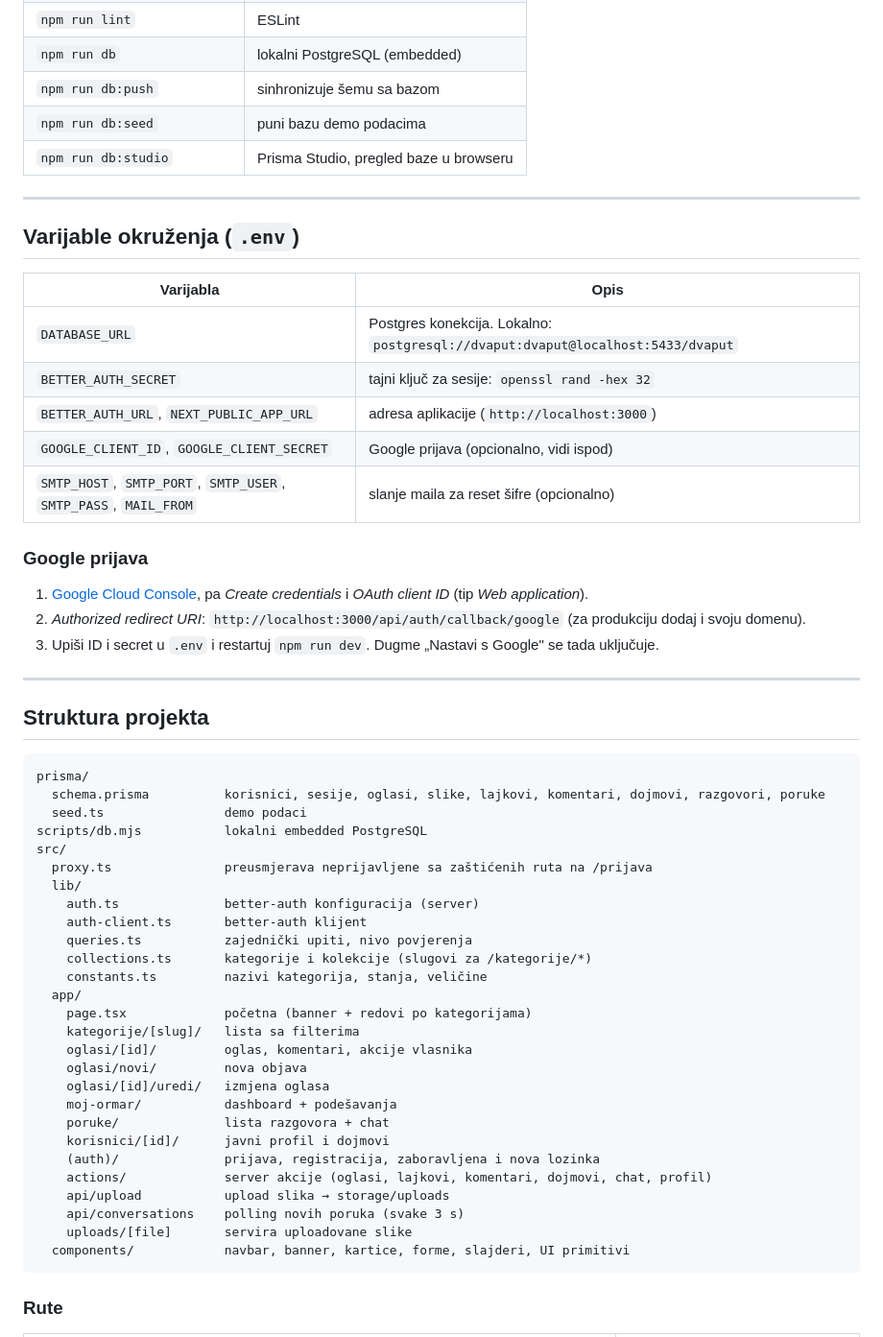
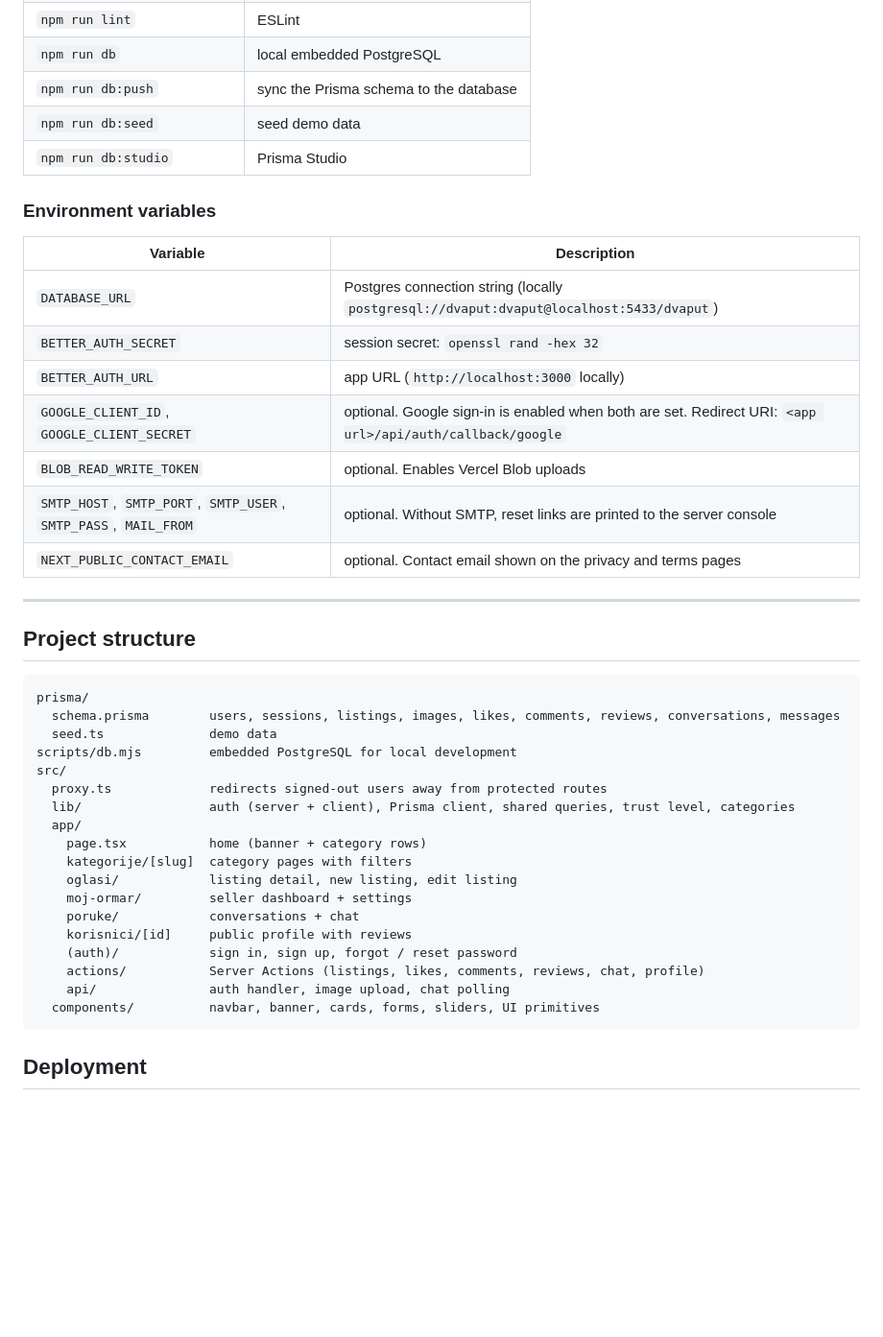
Before and after one commit to bujakasha21/dvaput, a Markdown page: README.md, the part around one of its changes. Shown at 96% size. Drawn GitHub-style; blank space fills up the shorter version.

````diff
--- a/README.md
+++ b/README.md
@@ -83,59 +118,45 @@ Ako već imaš svoj Postgres, preskoči `npm run db` i upiši njegov `DATABASE_U
 | `npm run lint` | ESLint |
-| `npm run db` | lokalni PostgreSQL (embedded) |
-| `npm run db:push` | sinhronizuje šemu sa bazom |
-| `npm run db:seed` | puni bazu demo podacima |
-| `npm run db:studio` | Prisma Studio, pregled baze u browseru |
+| `npm run db` | local embedded PostgreSQL |
+| `npm run db:push` | sync the Prisma schema to the database |
+| `npm run db:seed` | seed demo data |
+| `npm run db:studio` | Prisma Studio |
+
+### Environment variables
+
+| Variable | Description |
+|---|---|
+| `DATABASE_URL` | Postgres connection string (locally `postgresql://dvaput:dvaput@localhost:5433/dvaput`) |
+| `BETTER_AUTH_SECRET` | session secret: `openssl rand -hex 32` |
+| `BETTER_AUTH_URL` | app URL (`http://localhost:3000` locally) |
+| `GOOGLE_CLIENT_ID`, `GOOGLE_CLIENT_SECRET` | optional. Google sign-in is enabled when both are set. Redirect URI: `<app url>/api/auth/callback/google` |
+| `BLOB_READ_WRITE_TOKEN` | optional. Enables Vercel Blob uploads |
+| `SMTP_HOST`, `SMTP_PORT`, `SMTP_USER`, `SMTP_PASS`, `MAIL_FROM` | optional. Without SMTP, reset links are printed to the server console |
+| `NEXT_PUBLIC_CONTACT_EMAIL` | optional. Contact email shown on the privacy and terms pages |
 
 ---
 
-## Varijable okruženja (`.env`)
-
-| Varijabla | Opis |
-|---|---|
-| `DATABASE_URL` | Postgres konekcija. Lokalno: `postgresql://dvaput:dvaput@localhost:5433/dvaput` |
-| `BETTER_AUTH_SECRET` | tajni ključ za sesije: `openssl rand -hex 32` |
-| `BETTER_AUTH_URL`, `NEXT_PUBLIC_APP_URL` | adresa aplikacije (`http://localhost:3000`) |
-| `GOOGLE_CLIENT_ID`, `GOOGLE_CLIENT_SECRET` | Google prijava (opcionalno, vidi ispod) |
-| `SMTP_HOST`, `SMTP_PORT`, `SMTP_USER`, `SMTP_PASS`, `MAIL_FROM` | slanje maila za reset šifre (opcionalno) |
-
-### Google prijava
-1. [Google Cloud Console](https://console.cloud.google.com/apis/credentials), pa *Create credentials* i *OAuth client ID* (tip *Web application*).
-2. *Authorized redirect URI*: `http://localhost:3000/api/auth/callback/google` (za produkciju dodaj i svoju domenu).
-3. Upiši ID i secret u `.env` i restartuj `npm run dev`. Dugme „Nastavi s Google" se tada uključuje.
-
----
-
-## Struktura projekta
+## Project structure
 
 ```
 prisma/
-  schema.prisma          korisnici, sesije, oglasi, slike, lajkovi, komentari, dojmovi, razgovori, poruke
-  seed.ts                demo podaci
-scripts/db.mjs           lokalni embedded PostgreSQL
+  schema.prisma        users, sessions, listings, images, likes, comments, reviews, conversations, messages
+  seed.ts              demo data
+scripts/db.mjs         embedded PostgreSQL for local development
 src/
-  proxy.ts               preusmjerava neprijavljene sa zaštićenih ruta na /prijava
-  lib/
-    auth.ts              better-auth konfiguracija (server)
-    auth-client.ts       better-auth klijent
-    queries.ts           zajednički upiti, nivo povjerenja
-    collections.ts       kategorije i kolekcije (slugovi za /kategorije/*)
-    constants.ts         nazivi kategorija, stanja, veličine
+  proxy.ts             redirects signed-out users away from protected routes
+  lib/                 auth (server + client), Prisma client, shared queries, trust level, categories
   app/
-    page.tsx             početna (banner + redovi po kategorijama)
-    kategorije/[slug]/   lista sa filterima
-    oglasi/[id]/         oglas, komentari, akcije vlasnika
-    oglasi/novi/         nova objava
-    oglasi/[id]/uredi/   izmjena oglasa
-    moj-ormar/           dashboard + podešavanja
-    poruke/              lista razgovora + chat
-    korisnici/[id]/      javni profil i dojmovi
-    (auth)/              prijava, registracija, zaboravljena i nova lozinka
-    actions/             server akcije (oglasi, lajkovi, komentari, dojmovi, chat, profil)
-    api/upload           upload slika → storage/uploads
-    api/conversations    polling novih poruka (svake 3 s)
-    uploads/[file]       servira uploadovane slike
-  components/            navbar, banner, kartice, forme, slajderi, UI primitivi
+    page.tsx           home (banner + category rows)
+    kategorije/[slug]  category pages with filters
+    oglasi/            listing detail, new listing, edit listing
+    moj-ormar/         seller dashboard + settings
+    poruke/            conversations + chat
+    korisnici/[id]     public profile with reviews
+    (auth)/            sign in, sign up, forgot / reset password
+    actions/           Server Actions (listings, likes, comments, reviews, chat, profile)
+    api/               auth handler, image upload, chat polling
+  components/          navbar, banner, cards, forms, sliders, UI primitives
 ```
 
-### Rute
+## Deployment
 
````
Also changed, not shown: other parts of README.md (+88 -81 lines), docs/home.jpg (added), docs/listing.jpg (added), docs/mobile-menu.jpg (added), docs/mobile.jpg (added).
